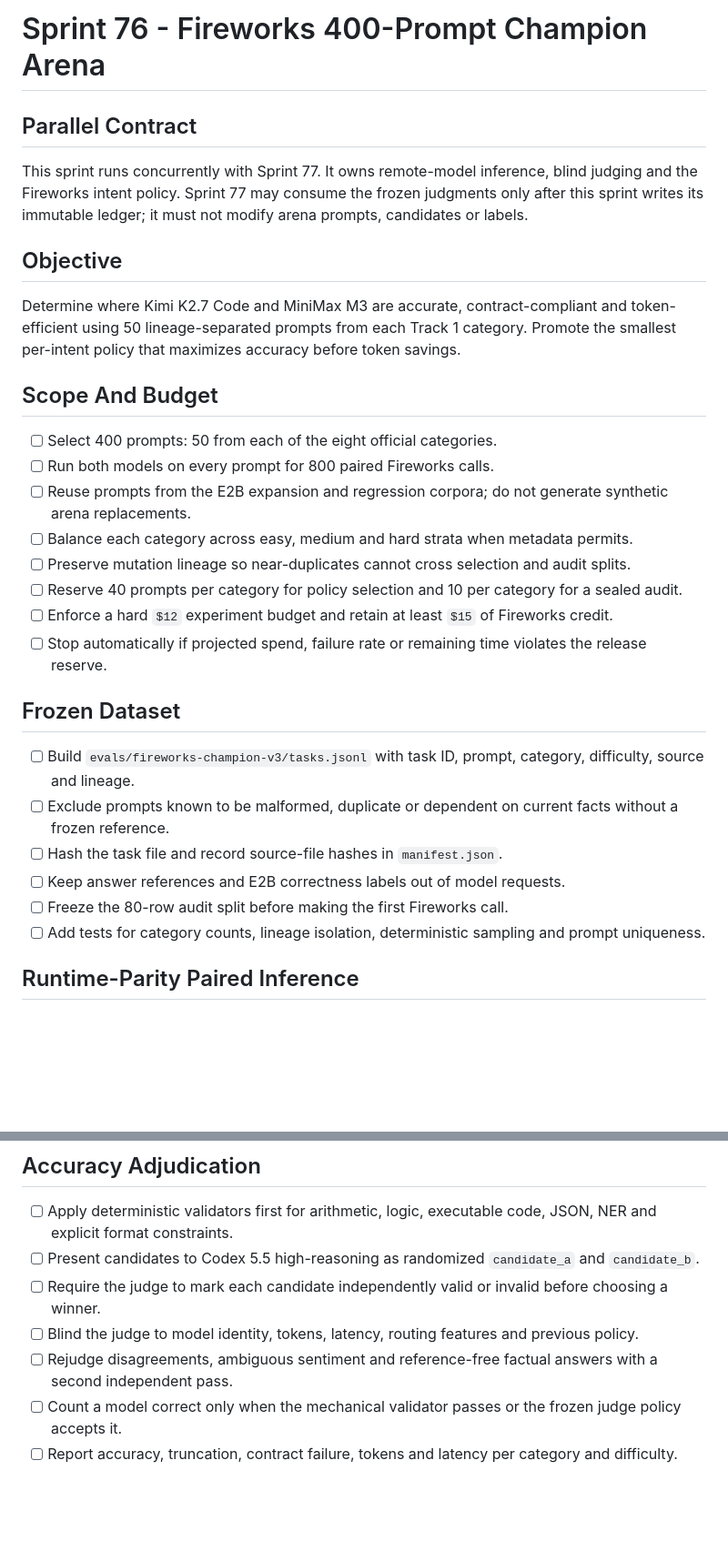
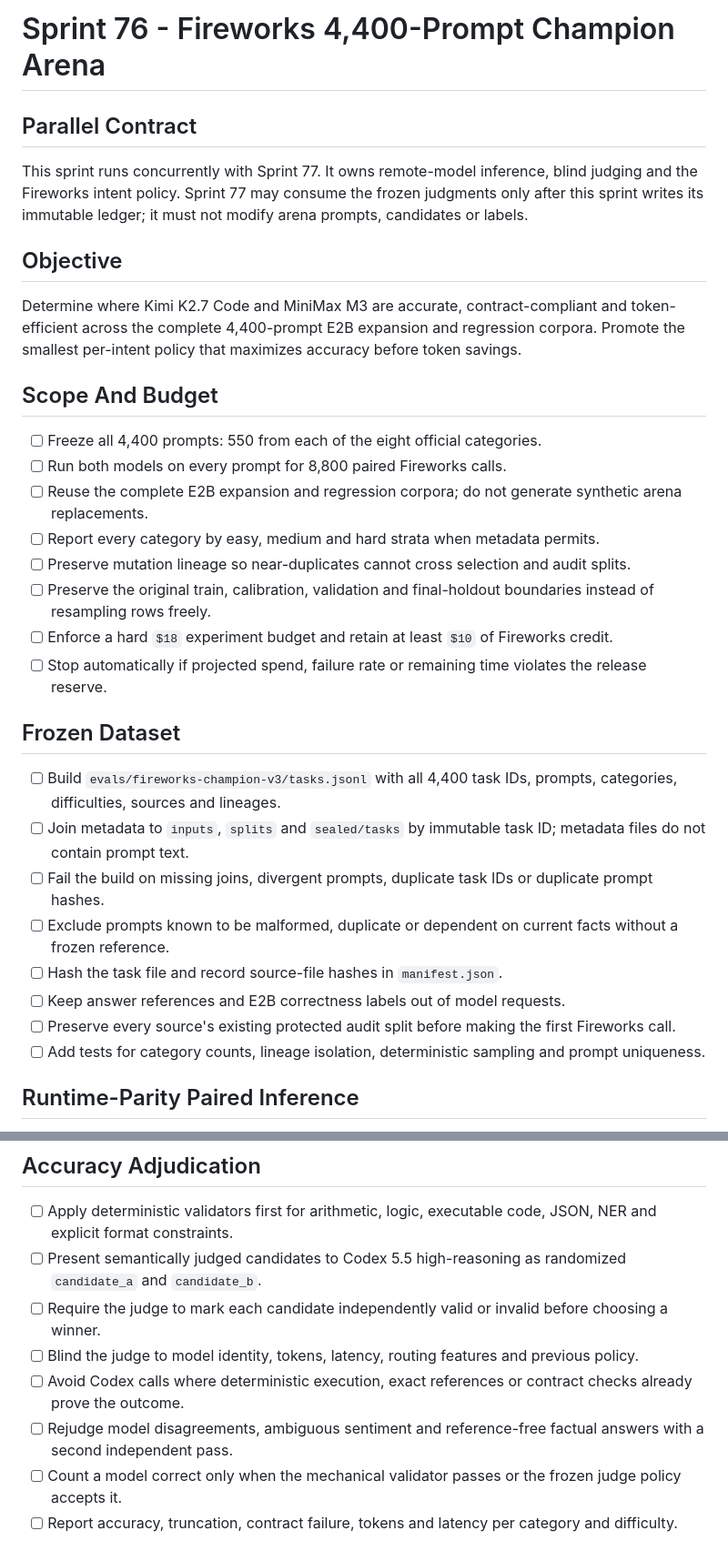
Before and after one commit to rvbernucci/track1-token-router, a Markdown page: sprints/76-fireworks-400-prompt-champion-arena/README.md, 2 parts joined by grey strips. Shown at 91% size. Rendered like a GitHub page; blank space fills up the shorter version.

Commit message:
docs: expand Fireworks arena to full corpus

```diff
--- a/sprints/76-fireworks-400-prompt-champion-arena/README.md
+++ b/sprints/76-fireworks-400-prompt-champion-arena/README.md
@@ -1,4 +1,4 @@
-# Sprint 76 - Fireworks 400-Prompt Champion Arena
+# Sprint 76 - Fireworks 4,400-Prompt Champion Arena
 
 ## Parallel Contract
 
@@ -6,26 +6,28 @@ This sprint runs concurrently with Sprint 77. It owns remote-model inference, bl
 
 ## Objective
 
-Determine where Kimi K2.7 Code and MiniMax M3 are accurate, contract-compliant and token-efficient using 50 lineage-separated prompts from each Track 1 category. Promote the smallest per-intent policy that maximizes accuracy before token savings.
+Determine where Kimi K2.7 Code and MiniMax M3 are accurate, contract-compliant and token-efficient across the complete 4,400-prompt E2B expansion and regression corpora. Promote the smallest per-intent policy that maximizes accuracy before token savings.
 
 ## Scope And Budget
 
-- [ ] Select 400 prompts: 50 from each of the eight official categories.
-- [ ] Run both models on every prompt for 800 paired Fireworks calls.
-- [ ] Reuse prompts from the E2B expansion and regression corpora; do not generate synthetic arena replacements.
-- [ ] Balance each category across easy, medium and hard strata when metadata permits.
+- [ ] Freeze all 4,400 prompts: 550 from each of the eight official categories.
+- [ ] Run both models on every prompt for 8,800 paired Fireworks calls.
+- [ ] Reuse the complete E2B expansion and regression corpora; do not generate synthetic arena replacements.
+- [ ] Report every category by easy, medium and hard strata when metadata permits.
 - [ ] Preserve mutation lineage so near-duplicates cannot cross selection and audit splits.
-- [ ] Reserve 40 prompts per category for policy selection and 10 per category for a sealed audit.
-- [ ] Enforce a hard `$12` experiment budget and retain at least `$15` of Fireworks credit.
+- [ ] Preserve the original train, calibration, validation and final-holdout boundaries instead of resampling rows freely.
+- [ ] Enforce a hard `$18` experiment budget and retain at least `$10` of Fireworks credit.
 - [ ] Stop automatically if projected spend, failure rate or remaining time violates the release reserve.
 
 ## Frozen Dataset
 
-- [ ] Build `evals/fireworks-champion-v3/tasks.jsonl` with task ID, prompt, category, difficulty, source and lineage.
+- [ ] Build `evals/fireworks-champion-v3/tasks.jsonl` with all 4,400 task IDs, prompts, categories, difficulties, sources and lineages.
+- [ ] Join metadata to `inputs`, `splits` and `sealed/tasks` by immutable task ID; metadata files do not contain prompt text.
+- [ ] Fail the build on missing joins, divergent prompts, duplicate task IDs or duplicate prompt hashes.
 - [ ] Exclude prompts known to be malformed, duplicate or dependent on current facts without a frozen reference.
 - [ ] Hash the task file and record source-file hashes in `manifest.json`.
 - [ ] Keep answer references and E2B correctness labels out of model requests.
-- [ ] Freeze the 80-row audit split before making the first Fireworks call.
+- [ ] Preserve every source's existing protected audit split before making the first Fireworks call.
 - [ ] Add tests for category counts, lineage isolation, deterministic sampling and prompt uniqueness.
 
 ## Runtime-Parity Paired Inference
@@ -42,10 +44,11 @@ Determine where Kimi K2.7 Code and MiniMax M3 are accurate, contract-compliant a
 ## Accuracy Adjudication
 
 - [ ] Apply deterministic validators first for arithmetic, logic, executable code, JSON, NER and explicit format constraints.
-- [ ] Present candidates to Codex 5.5 high-reasoning as randomized `candidate_a` and `candidate_b`.
+- [ ] Present semantically judged candidates to Codex 5.5 high-reasoning as randomized `candidate_a` and `candidate_b`.
 - [ ] Require the judge to mark each candidate independently valid or invalid before choosing a winner.
 - [ ] Blind the judge to model identity, tokens, latency, routing features and previous policy.
-- [ ] Rejudge disagreements, ambiguous sentiment and reference-free factual answers with a second independent pass.
+- [ ] Avoid Codex calls where deterministic execution, exact references or contract checks already prove the outcome.
+- [ ] Rejudge model disagreements, ambiguous sentiment and reference-free factual answers with a second independent pass.
 - [ ] Count a model correct only when the mechanical validator passes or the frozen judge policy accepts it.
 - [ ] Report accuracy, truncation, contract failure, tokens and latency per category and difficulty.
 
```
Also changed, not shown: other parts of sprints/76-fireworks-400-prompt-champion-arena/README.md (+3 -3 lines), sprints/README.md (+2 -2 lines).
